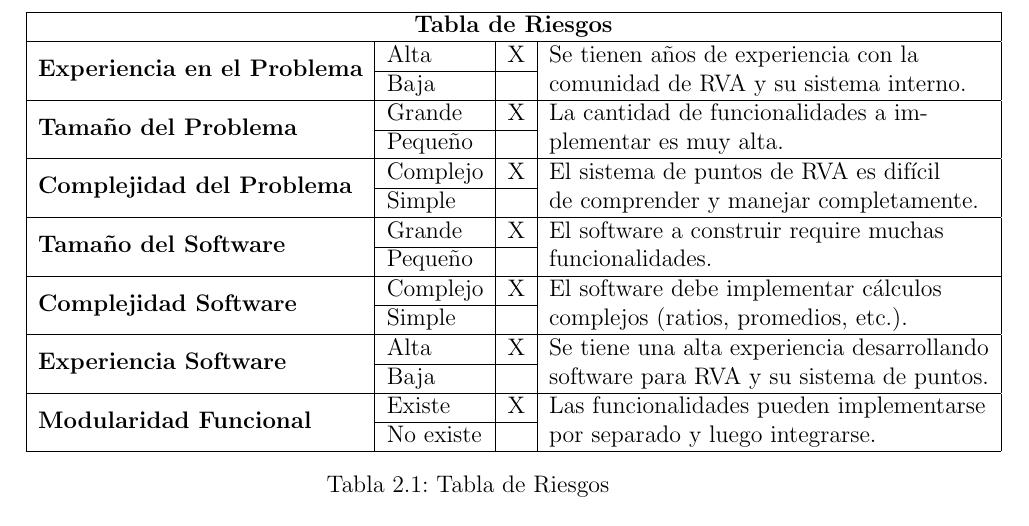
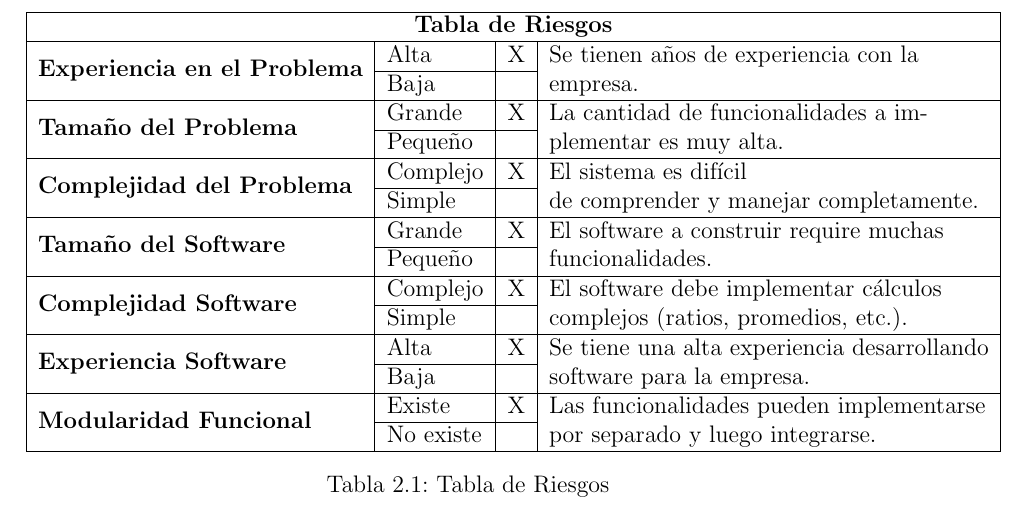
Before and after one commit to ubiobio/Tesis-LaTeX-IECI, a LaTeX document (src/main.tex, which reads src/chapters/project.tex): part of page 13 of 34 before the commit and part of page 13 of 33 after it, cut so that both start at the same text. Compiled offline with pdfLaTeX.

Commit message:
Fix ignored files

```diff
--- a/src/chapters/project.tex
+++ b/src/chapters/project.tex
@@ -21,7 +21,7 @@
 		\multicolumn{3}{|l|}{\multirow{2}{*}{\textbf{Experiencia en el Problema}}} &
 		Alta &
 		X &
-		\multicolumn{2}{l|}{\multirow{2}{*}{\begin{tabular}[c]{@{}l@{}}Se tienen años de experiencia con la \\comunidad de RVA y su sistema interno.\end{tabular}}} \\ \cline{4-5}
+		\multicolumn{2}{l|}{\multirow{2}{*}{\begin{tabular}[c]{@{}l@{}}Se tienen años de experiencia con la \\empresa.\end{tabular}}} \\ \cline{4-5}
 		\multicolumn{3}{|l|}{} &
 		Baja &
 		&
@@ -39,7 +39,7 @@
 		\multicolumn{3}{|l|}{\multirow{2}{*}{\textbf{Complejidad del Problema}}} &
 		Complejo &
 		X &
-		\multicolumn{2}{l|}{\multirow{2}{*}{\begin{tabular}[c]{@{}l@{}}El sistema de puntos de RVA es difícil\\de comprender y manejar completamente.\end{tabular}}} \\ \cline{4-5}
+		\multicolumn{2}{l|}{\multirow{2}{*}{\begin{tabular}[c]{@{}l@{}}El sistema es difícil \\de comprender y manejar completamente.\end{tabular}}} \\ \cline{4-5}
 		\multicolumn{3}{|l|}{} &
 		Simple &
 		&
@@ -66,7 +66,7 @@
 		\multicolumn{3}{|l|}{\multirow{2}{*}{\textbf{Experiencia Software}}} &
 		Alta&
 		X &
-		\multicolumn{2}{l|}{\multirow{2}{*}{\begin{tabular}[c]{@{}l@{}}Se tiene una alta experiencia desarrollando\\software para RVA y su sistema de puntos.\end{tabular}}} \\ \cline{4-5}
+		\multicolumn{2}{l|}{\multirow{2}{*}{\begin{tabular}[c]{@{}l@{}}Se tiene una alta experiencia desarrollando\\software para la empresa.\end{tabular}}} \\ \cline{4-5}
 		\multicolumn{3}{|l|}{} &
 		Baja &
 		&
```
Also changed, not shown: src/chapters/analysis.tex (+0 -2 lines), src/chapters/appendix.tex (+0 -6 lines), 3 other files.
